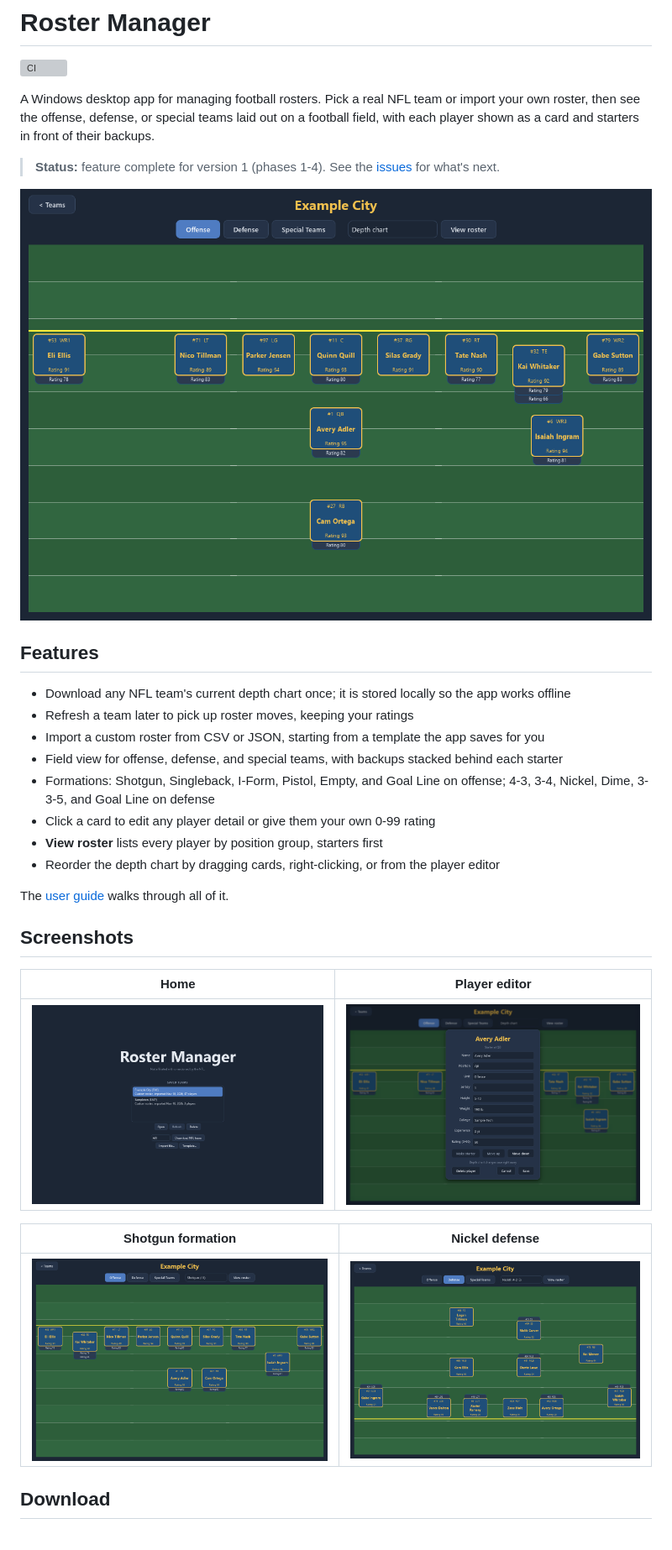
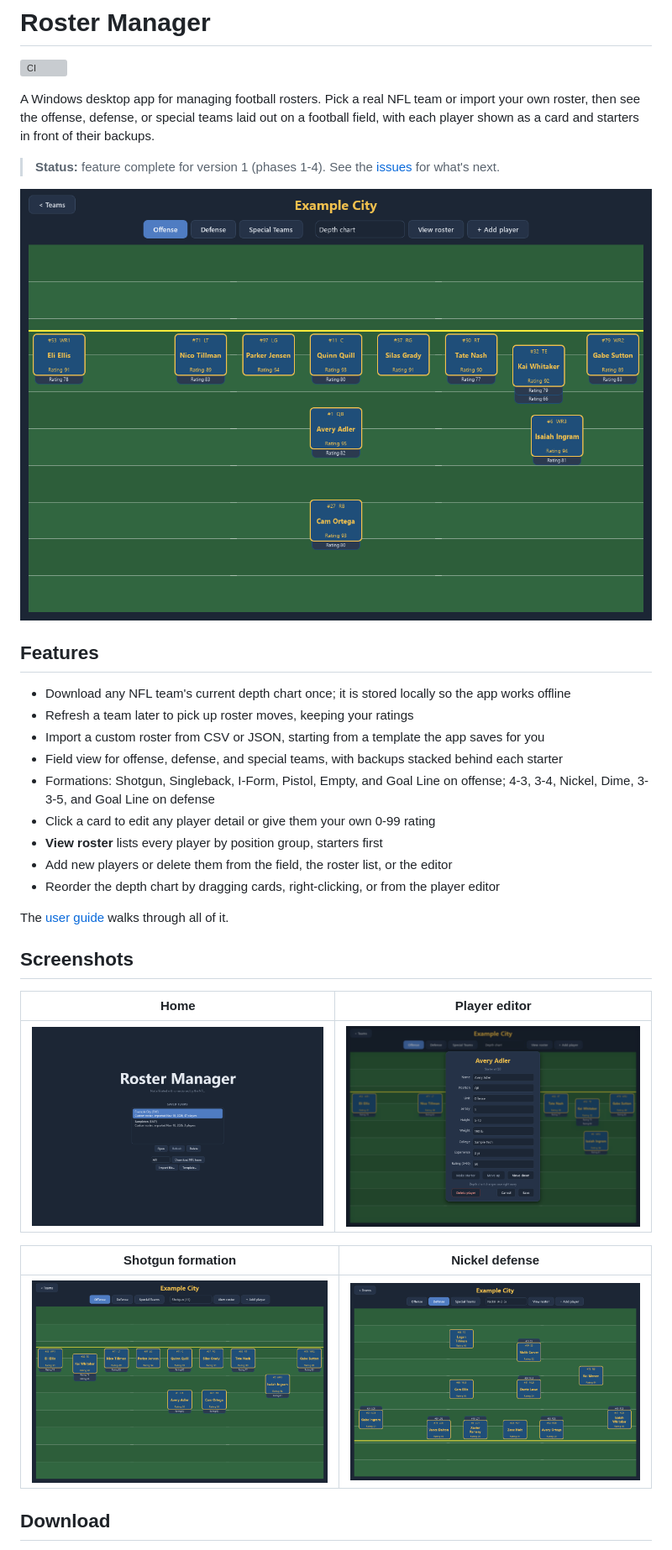
Before and after one commit to gabehowell11/roster-manager, a Markdown page: README.md, the part around the change. Shown at 84% size. Rendered like a GitHub page; pictures changed too: docs/screenshots/nickel.png, docs/screenshots/offense.png, docs/screenshots/player_editor.png; grey boxes are pictures that could not be loaded.

```diff
--- a/README.md
+++ b/README.md
@@ -21,6 +21,7 @@ player shown as a card and starters in front of their backups.
   Nickel, Dime, 3-3-5, and Goal Line on defense
 - Click a card to edit any player detail or give them your own 0-99 rating
 - **View roster** lists every player by position group, starters first
+- Add new players or delete them from the field, the roster list, or the editor
 - Reorder the depth chart by dragging cards, right-clicking, or from the player editor
 
 The [user guide](docs/user-guide.md) walks through all of it.
```
Also changed, not shown: docs/user-guide.md (+14 -3 lines), docs/screenshots/roster_list.png, docs/screenshots/special_teams.png, 11 other files.
